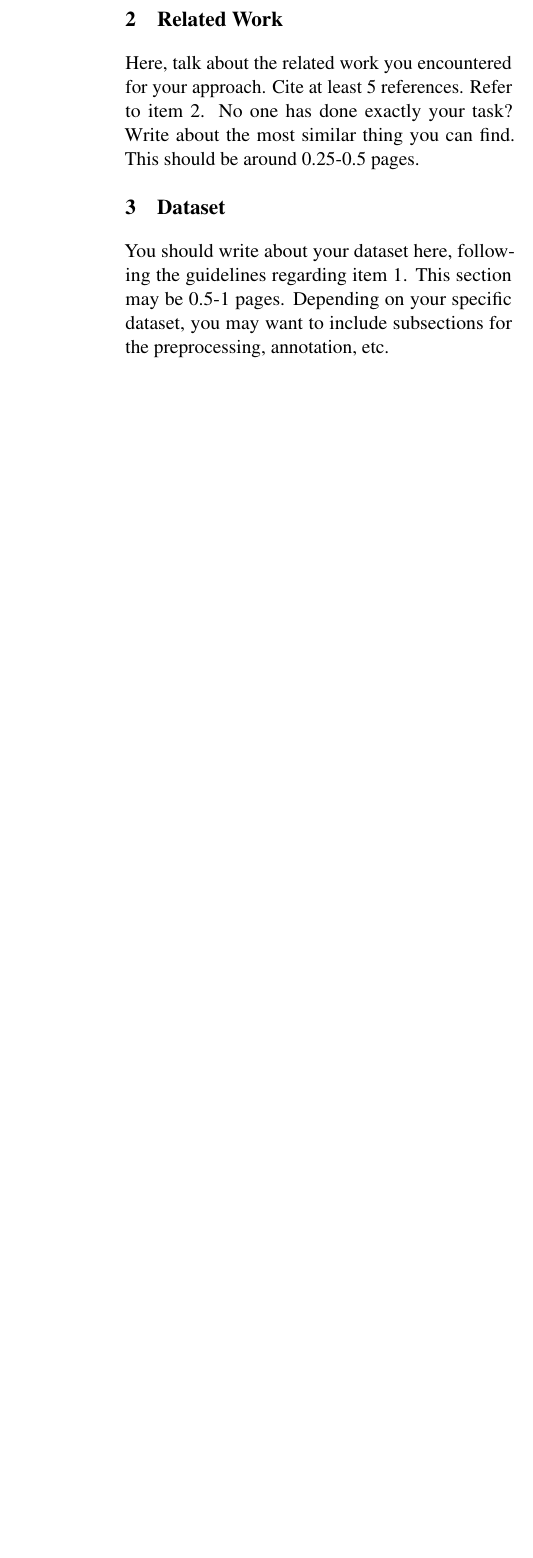
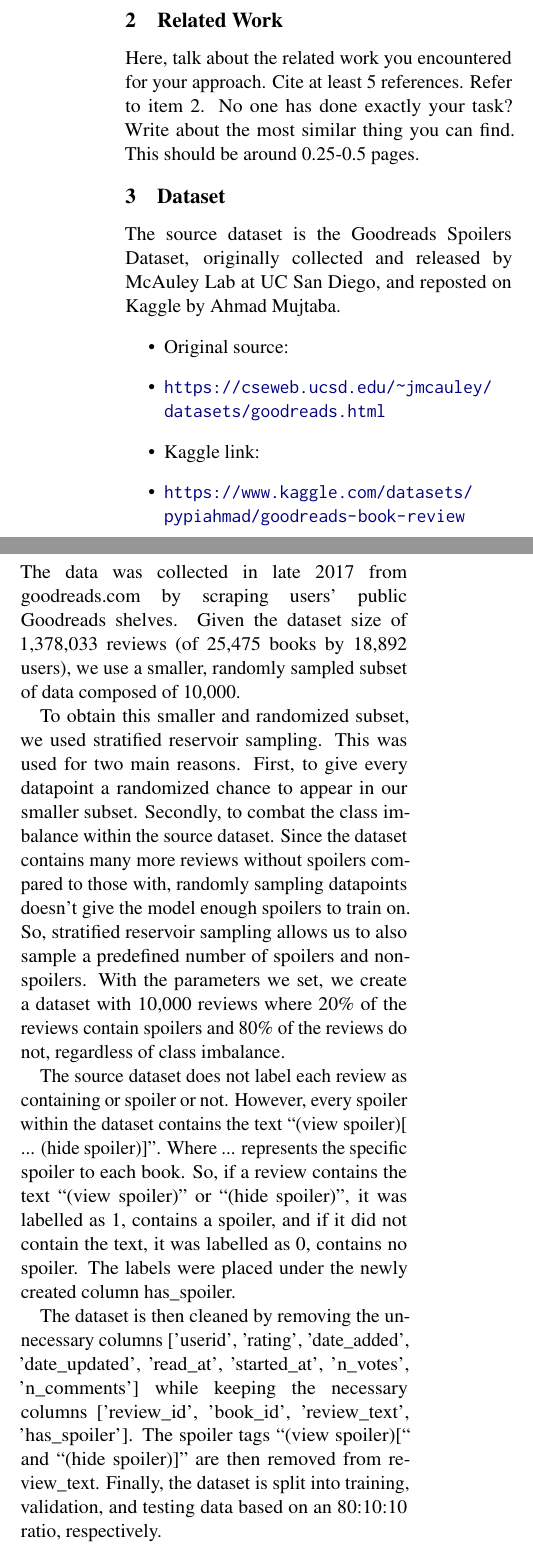
Before and after one commit to aidanlao/spoiler-review-classifier, a LaTeX document (main.tex): part of one column of page 1 of 2 before the commit and two parts of the columns of page 1 of 3 after it, the two joined at a grey line, cut so that both start at the same text, the shorter picture padded with empty space. Compiled offline with pdfLaTeX.

Commit message:
Add in completed sections for latex

```diff
--- a/main.tex
+++ b/main.tex
@@ -5,6 +5,7 @@
 \usepackage[]{acl}
 \usepackage{times}
 \usepackage{latexsym}
+\usepackage{url}
 
 % For proper rendering and hyphenation of words containing Latin characters (including in bib files)
 \usepackage[T1]{fontenc}
@@ -24,11 +25,11 @@
 %
 % and set <dim> to something 5cm or larger.
 
-\title{Group X Progress Report:\\My Group's Project Name}
+\title{Group 28 Progress Report:\\Spoiler Review Classifier}
 
 
-\author{First Author, Second Author, Third Author \\
-  \texttt{\{macid1,macid2,macid3\}@mcmaster.ca} }
+\author{Sky Quan, Second Author, Third Author \\
+  \texttt{\{quans6@mcmaster.ca,macid2,macid3\}@mcmaster.ca} }
 
 %\author{
 %  \textbf{First Author\textsuperscript{1}},
@@ -83,7 +84,34 @@ Here, talk about the related work you encountered for your approach. Cite at lea
 
 \section{Dataset}
 
-You should write about your dataset here, following the guidelines regarding item 1. This section may be 0.5-1 pages. Depending on your specific dataset, you may want to include subsections for the preprocessing, annotation, etc.
+The source dataset is the Goodreads Spoilers Dataset, originally collected and released by McAuley Lab at UC San Diego, and reposted on Kaggle by Ahmad Mujtaba.
+\begin{itemize}
+  \item Original source:
+  \item \url{https://cseweb.ucsd.edu/~jmcauley/datasets/goodreads.html}
+  \item Kaggle link:
+  \item \url{https://www.kaggle.com/datasets/pypiahmad/goodreads-book-review}
+\end{itemize}
+The data was collected in late 2017 from goodreads.com by scraping users' public Goodreads shelves. Given the dataset size of 1,378,033 reviews (of 25,475 books by 18,892 users), we use a smaller, randomly sampled subset of data composed of 10,000.
+
+To obtain this smaller and randomized subset, we used stratified reservoir sampling. This was used for two main reasons. First, to give every datapoint a randomized chance to appear in our smaller subset. Secondly, to combat the class imbalance within the source dataset. Since the dataset contains many more reviews without spoilers compared to those with, randomly sampling datapoints doesn't give the model enough spoilers to train on. So, stratified reservoir sampling allows us to also sample a predefined number of spoilers and non-spoilers. With the parameters we set, we create a dataset with 10,000 reviews where 20\% of the reviews contain spoilers and 80\% of the reviews do not, regardless of class imbalance.
+
+The source dataset does not label each review as containing or spoiler or not. However, every spoiler within the dataset contains the text “(view spoiler)[\ \ ... (hide spoiler)]”. Where ... represents the specific spoiler to each book. So, if a review contains the text “(view spoiler)” or “(hide spoiler)”, it was labelled as 1, contains a spoiler, and if it did not contain the text, it was labelled as 0, contains no spoiler. The labels were placed under the newly created column has\_spoiler.
+
+The dataset is then cleaned by removing the unnecessary columns ['userid', 'rating', 'date\_added', 'date\_updated', 'read\_at', 'started\_at', 'n\_votes', 'n\_comments'] while keeping the necessary columns ['review\_id', 'book\_id', 'review\_text', 'has\_spoiler']. The spoiler tags “(view spoiler)[“ and “(hide spoiler)]” are then removed from review\_text. Finally, the dataset is split into training, validation, and testing data based on an 80:10:10 ratio, respectively.
+
+\begin{verbatim}
+Example datapoints, review_text shortened for readibility:
+
+{'book_id': '16981',
+'review_id': 'a5d2c3628987712d0e05c4f90798eb67',
+'review_text': 'Recommended by Don Katz. Avail for free in December...',
+'has_spoiler': 0}
+
+{'book_id': '28684704',
+'review_id': '2ede853b14dc4583f96cf5d120af636f',
+'review_text': '... can't be discussed without spoilers ... Daniela says, ...',
+'has_spoiler': 1}
+\end{verbatim}
 
 \section{Features}
 
```
Also changed, not shown: main.tex (4 more changed lines).
